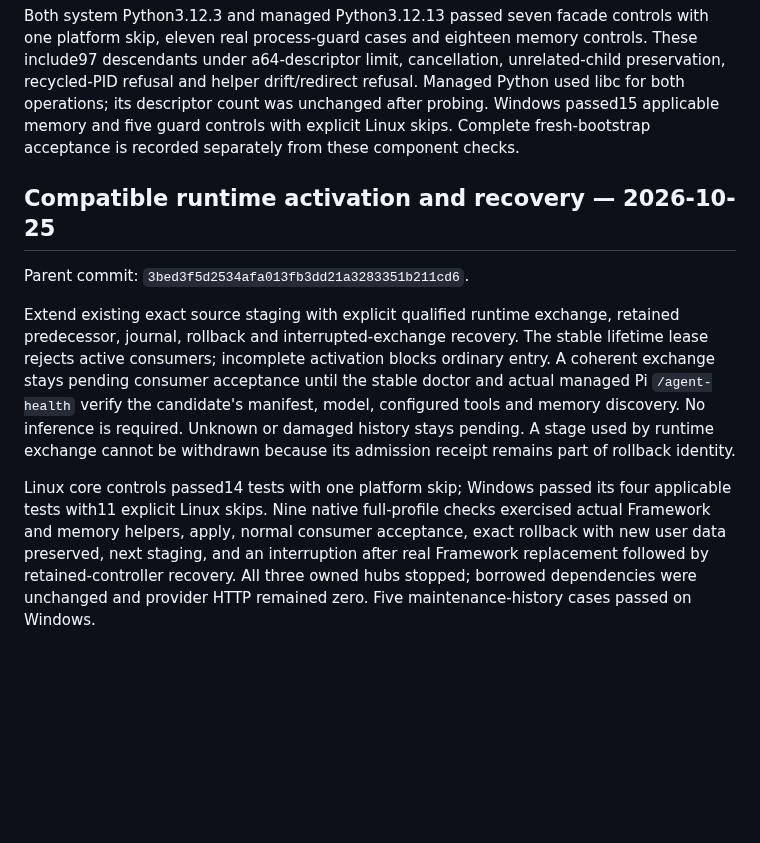
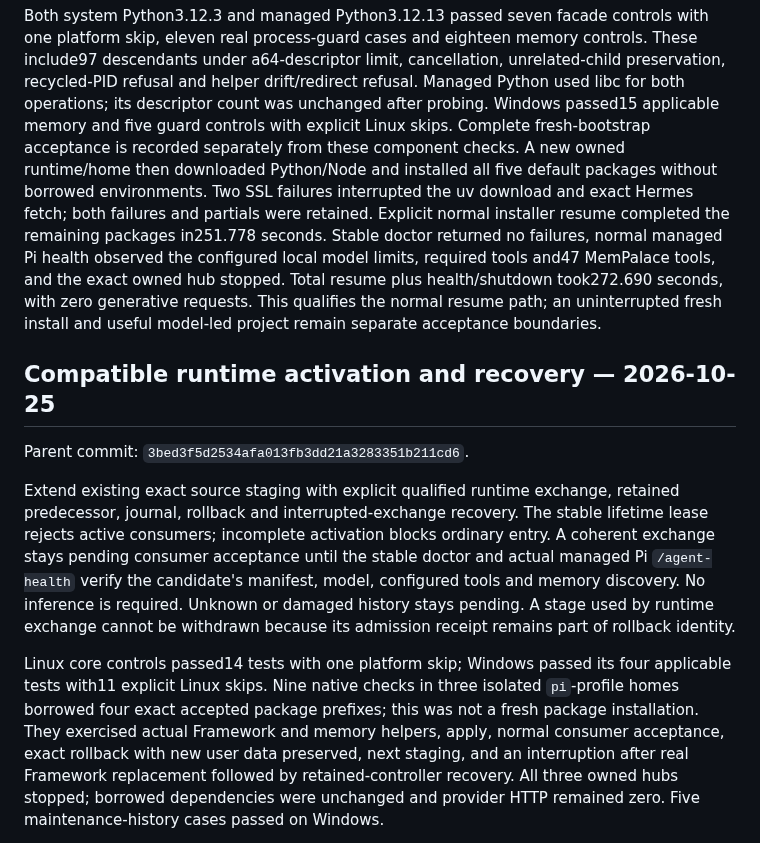
Before and after one commit to scruge1/lowvram-agentic-harness, a Markdown page: UPGRADES.md, the part around the change. Drawn GitHub-style; blank space fills up the shorter version.

Commit message:
Record native bootstrap resume and clarify runtime update evidence

```diff
--- a/UPGRADES.md
+++ b/UPGRADES.md
@@ -30,7 +30,16 @@ unrelated-child preservation, recycled-PID refusal and helper drift/redirect
 refusal. Managed Python used libc for both operations; its descriptor count was
 unchanged after probing. Windows passed15 applicable memory and five guard
 controls with explicit Linux skips. Complete fresh-bootstrap acceptance is
-recorded separately from these component checks.
+recorded separately from these component checks. A new owned runtime/home then
+downloaded Python/Node and installed all five default packages without borrowed
+environments. Two SSL failures interrupted the uv download and exact Hermes
+fetch; both failures and partials were retained. Explicit normal installer resume
+completed the remaining packages in251.778 seconds. Stable doctor returned no
+failures, normal managed Pi health observed the configured local model limits,
+required tools and47 MemPalace tools, and the exact owned hub stopped. Total
+resume plus health/shutdown took272.690 seconds, with zero generative requests.
+This qualifies the normal resume path; an uninterrupted fresh install and useful
+model-led project remain separate acceptance boundaries.
 
 ## Compatible runtime activation and recovery — 2026-10-25
 
@@ -46,8 +55,10 @@ Unknown or damaged history stays pending. A stage used by runtime exchange canno
 be withdrawn because its admission receipt remains part of rollback identity.
 
 Linux core controls passed14 tests with one platform skip; Windows passed its
-four applicable tests with11 explicit Linux skips. Nine native full-profile
-checks exercised actual Framework and memory helpers, apply, normal consumer
+four applicable tests with11 explicit Linux skips. Nine native checks in three
+isolated `pi`-profile homes borrowed four exact accepted package prefixes; this
+was not a fresh package installation. They exercised actual Framework and memory
+helpers, apply, normal consumer
 acceptance, exact rollback with new user data preserved, next staging, and an
 interruption after real Framework replacement followed by retained-controller
 recovery. All three owned hubs stopped; borrowed dependencies were unchanged and
```
Also changed, not shown: AGENT-HOME.md (+9 -0 lines).
